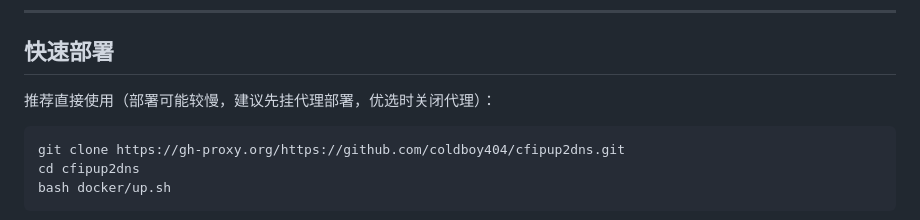
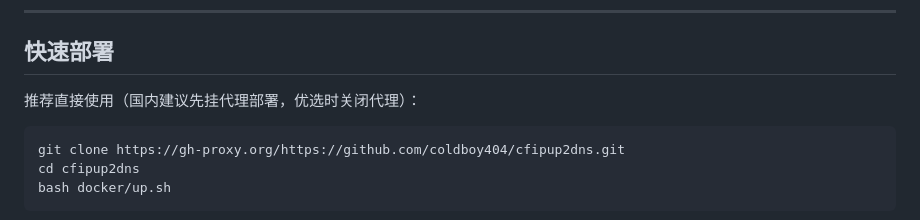
Before and after one commit to coldboy404/cfipup2dns, a Markdown page: README.md, the part around the change. Rendered like a GitHub page.

Commit message:
Revise deployment instructions in README
Update deployment recommendation for better clarity.

````diff
--- a/README.md
+++ b/README.md
@@ -30,7 +30,7 @@
 
 ## 快速部署
 
-推荐直接使用（部署可能较慢，建议先挂代理部署，优选时关闭代理）：
+推荐直接使用（国内建议先挂代理部署，优选时关闭代理）：
 
 ```bash
 git clone https://gh-proxy.org/https://github.com/coldboy404/cfipup2dns.git
````
